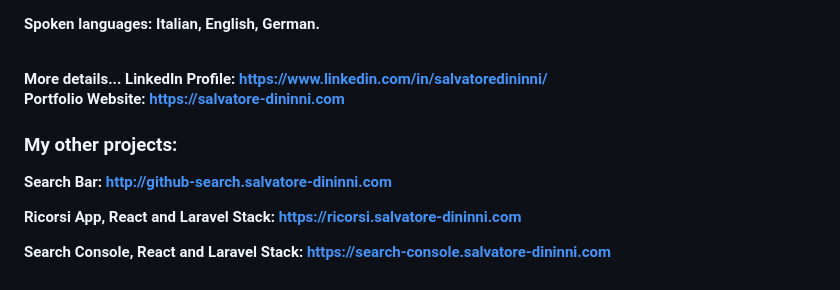
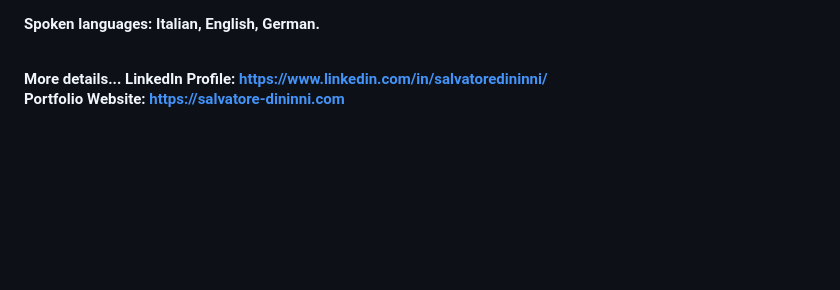
Before and after one commit to dininni8319/rehacktor, a Markdown page: ReadMe.md, the part around the change. Rendered like a GitHub page; blank space fills up the shorter version.

```diff
--- a/ReadMe.md
+++ b/ReadMe.md
@@ -97,12 +97,4 @@ Spoken languages: Italian, English, German.</p>
 <strong>More details...<strong>
 <b>LinkedIn Profile: <a href="https://www.linkedin.com/in/salvatoredininni/" >https://www.linkedin.com/in/salvatoredininni/ </a></b>
 <br>
-<b>Portfolio Website: <a href="https://portafolio-app-79yi-dininni8319.vercel.app/" >https://salvatore-dininni.com</a></b>
-
-<h3>My other projects:</h3>
-
-<b>Search Bar: <a href="http://github-search.salvatore-dininni.com">http://github-search.salvatore-dininni.com</a></b>
-
-<b>Ricorsi App, React and Laravel Stack: <a href="https://ricorsi.salvatore-dininni.com">https://ricorsi.salvatore-dininni.com</a></b>
-
-<b>Search Console, React and Laravel Stack: <a href="https://search-console.salvatore-dininni.com">https://search-console.salvatore-dininni.com</a></b>
+<b>Portfolio Website: <a href="https://www.salvatore-dininni.com" >https://salvatore-dininni.com</a></b>
```
